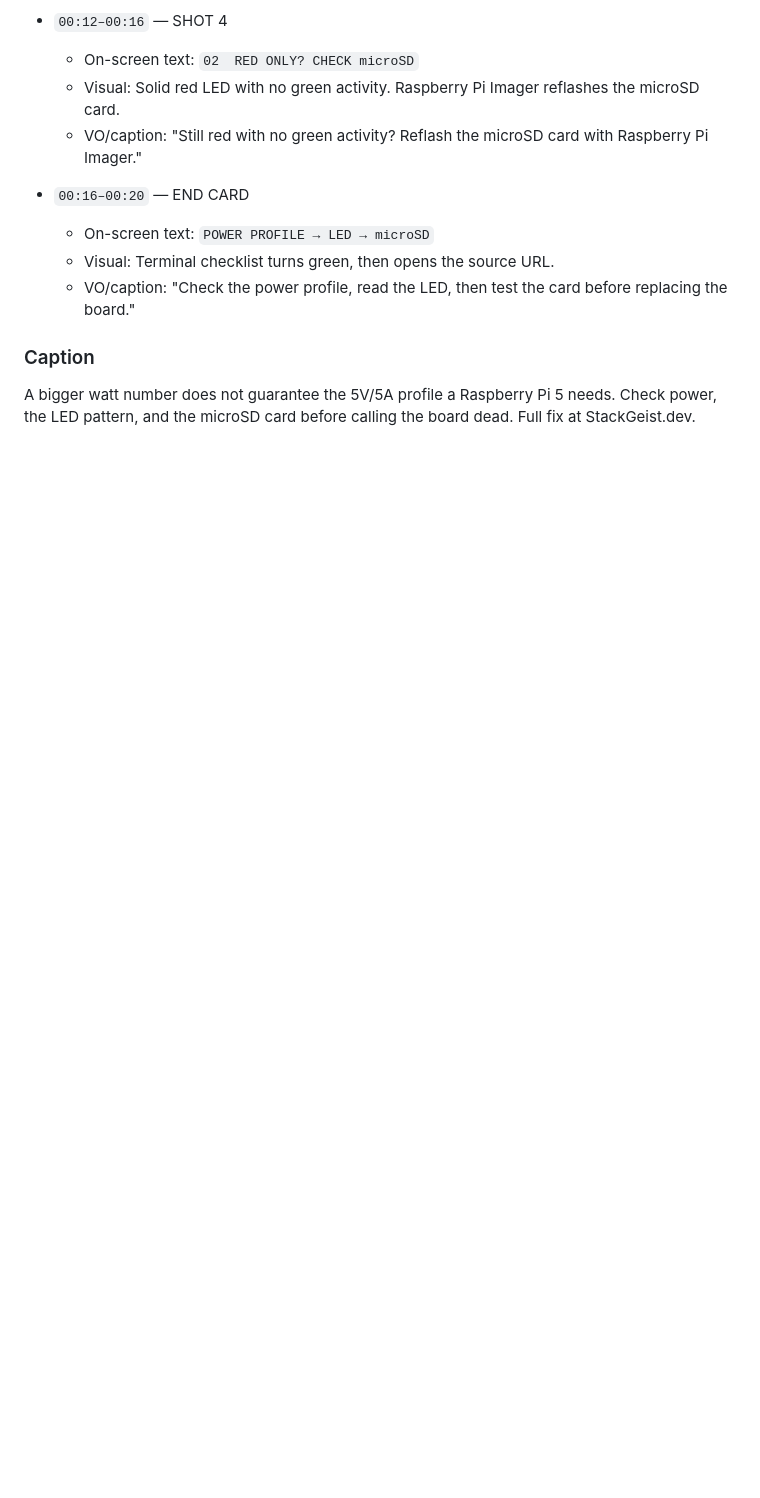
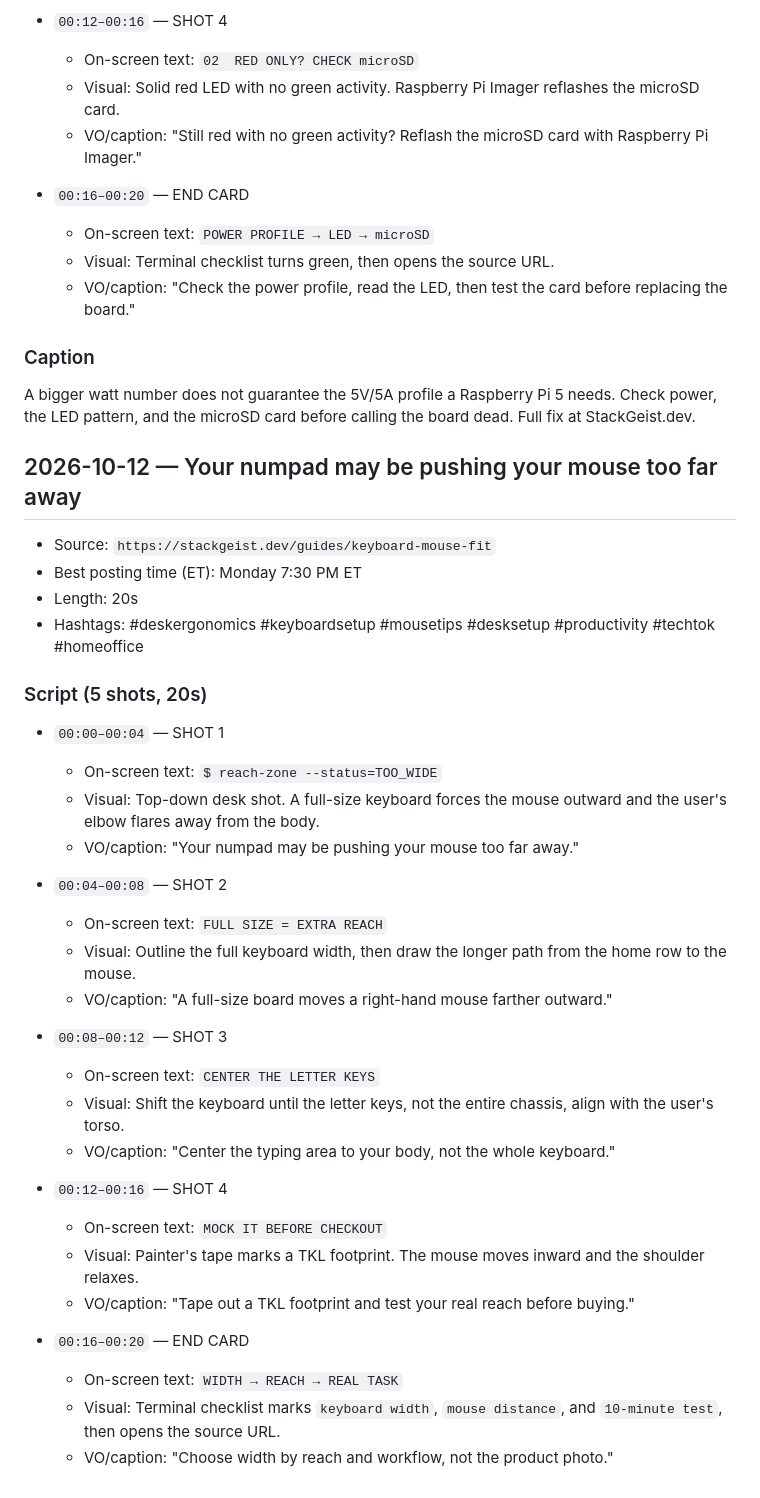
Before and after one commit to kcasko/stackgeist-site, a Markdown page: marketing/tiktok/daily-ideas.md, the part around the change. Drawn GitHub-style; blank space fills up the shorter version.

Commit message:
marketing: daily tiktok idea 2026-10-12

```diff
--- a/marketing/tiktok/daily-ideas.md
+++ b/marketing/tiktok/daily-ideas.md
@@ -297,3 +297,37 @@ Drive spinning but missing in Windows? Test the power path, cable, and drive let
 
 ### Caption
 A bigger watt number does not guarantee the 5V/5A profile a Raspberry Pi 5 needs. Check power, the LED pattern, and the microSD card before calling the board dead. Full fix at StackGeist.dev.
+
+## 2026-10-12 — Your numpad may be pushing your mouse too far away
+
+- Source: `https://stackgeist.dev/guides/keyboard-mouse-fit`
+- Best posting time (ET): Monday 7:30 PM ET
+- Length: 20s
+- Hashtags: #deskergonomics #keyboardsetup #mousetips #desksetup #productivity #techtok #homeoffice
+
+### Script (5 shots, 20s)
+
+- `00:00–00:04` — SHOT 1
+  - On-screen text: `$ reach-zone --status=TOO_WIDE`
+  - Visual: Top-down desk shot. A full-size keyboard forces the mouse outward and the user's elbow flares away from the body.
+  - VO/caption: "Your numpad may be pushing your mouse too far away."
+
+- `00:04–00:08` — SHOT 2
+  - On-screen text: `FULL SIZE = EXTRA REACH`
+  - Visual: Outline the full keyboard width, then draw the longer path from the home row to the mouse.
+  - VO/caption: "A full-size board moves a right-hand mouse farther outward."
+
+- `00:08–00:12` — SHOT 3
+  - On-screen text: `CENTER THE LETTER KEYS`
+  - Visual: Shift the keyboard until the letter keys, not the entire chassis, align with the user's torso.
+  - VO/caption: "Center the typing area to your body, not the whole keyboard."
+
+- `00:12–00:16` — SHOT 4
+  - On-screen text: `MOCK IT BEFORE CHECKOUT`
+  - Visual: Painter's tape marks a TKL footprint. The mouse moves inward and the shoulder relaxes.
+  - VO/caption: "Tape out a TKL footprint and test your real reach before buying."
+
+- `00:16–00:20` — END CARD
+  - On-screen text: `WIDTH → REACH → REAL TASK`
+  - Visual: Terminal checklist marks `keyboard width`, `mouse distance`, and `10-minute test`, then opens the source URL.
+  - VO/caption: "Choose width by reach and workflow, not the product photo."
```
